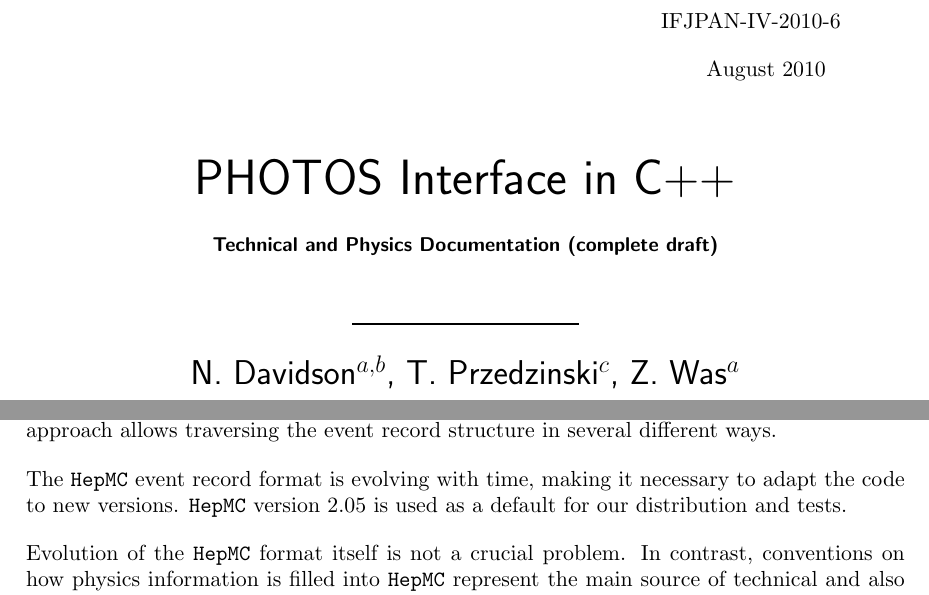
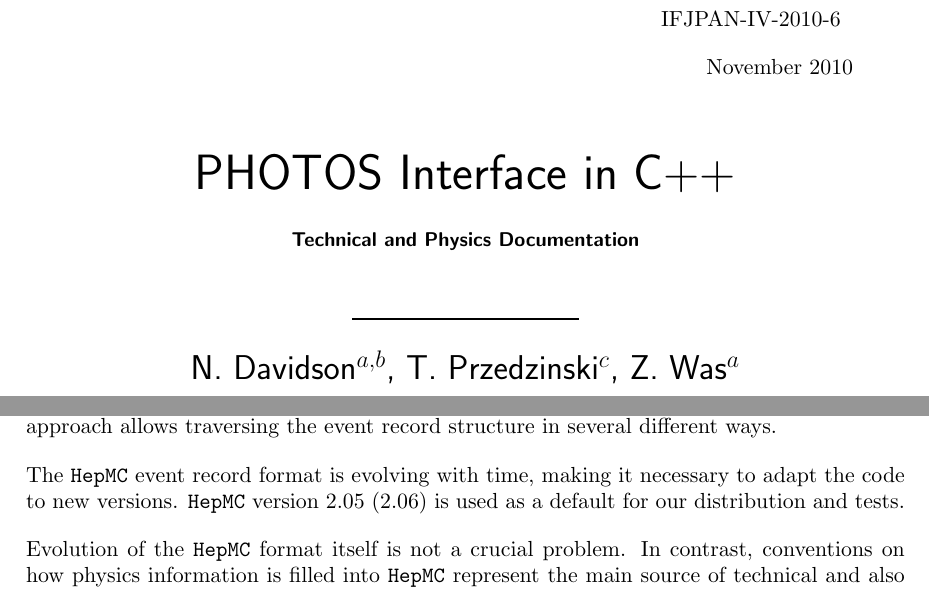
Before and after one commit to alisw/photospp, a LaTeX document (documentation/latex_documentation/Photos_interface_design.tex, which reads documentation/latex_documentation/Photos_interface_design.cls): two parts of pages 1 and 7 of 32 before the commit and two parts of pages 1 and 6 of 31 after it, joined at a grey line, cut so that both start at the same text. Compiled offline with pdfLaTeX.

Commit message:
Hepmc 2.06  and front page made clean

```diff
--- a/documentation/latex_documentation/Photos_interface_design.cls
+++ b/documentation/latex_documentation/Photos_interface_design.cls
@@ -85,11 +85,11 @@
 \vfil
 \hskip 11.2 cm IFJPAN-IV-2010-6
 
-\hskip 12 cm August 2010
+\hskip 12 cm November 2010
 
 \begin{center}
 \title{PHOTOS Interface in C++\\[0.5cm]{}
-\textbf{\small Technical and Physics Documentation (complete draft) \\[0.8cm]\rule{4cm}{1pt}\\[0.5cm]}}
+\textbf{\small Technical and Physics Documentation  \\[0.8cm]\rule{4cm}{1pt}\\[0.5cm]}}
 
 \author{\LARGE N. Davidson$^{a,b}$, T. Przedzinski$^c$, Z. Was$^a$}\\[0.5cm]
 \textsf{\Large{\em $^a$ Institute of Nuclear Physics,
@@ -136,7 +136,7 @@ validation of the program iteration procedure. Also it is explained
 that the phase space parametrization used in the program is exact.
  }
 
-\centerline{\normalsize \today}
+%\centerline{\normalsize \today}
 
 \vfil
 
--- a/documentation/latex_documentation/Photos_interface_design.tex
+++ b/documentation/latex_documentation/Photos_interface_design.tex
@@ -206,10 +206,7 @@ ways.
 The {\tt HepMC} event record format is  evolving with time, making it necessary
  to adapt
 the code to new versions.
-{\tt HepMC} version 2.05 is used as a default for our distribution and tests.
-%However,
-%one should keep in mind that future adaptations to {\tt HepMC} changes may restrain
-%backward compatibility.
+{\tt HepMC} version 2.05 (2.06) is used as a default for our distribution and tests.
 
 Evolution of the {\tt HepMC} format itself is not a crucial problem.
 In contrast, conventions on how physics information is  filled into {\tt HepMC}
```
